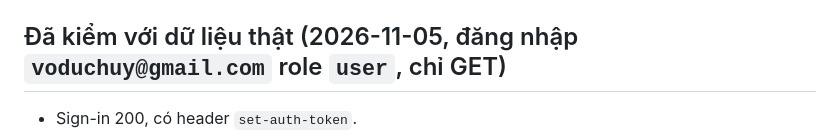
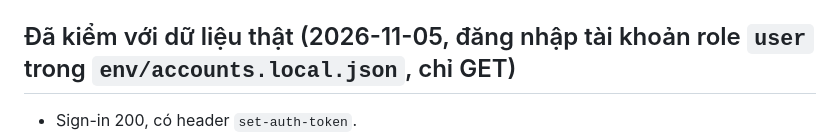
Before and after one commit to SU-KY-001/su-ky-mobile-flutter, a Markdown page: plans/261105-0200-p8-profile-history-schedule/plan.md, the part around the change. Drawn GitHub-style.

Commit message:
docs(p8): bỏ email tài khoản test khỏi plan

```diff
--- a/plans/261105-0200-p8-profile-history-schedule/plan.md
+++ b/plans/261105-0200-p8-profile-history-schedule/plan.md
@@ -49,7 +49,7 @@ Nguồn: report mục P8 + 3 scout (API, RN `AccountScreens.tsx`, code Flutter)
 - Tập `isCompleted` nhưng `percent < 100` có thể xảy ra (đếm theo narration khác): hiển thị theo `percent`, không suy ra từ `isCompleted`.
 - Test cũ của repo đang vỡ (P11); test mới của plan này phải tự biên dịch và chạy được riêng (`flutter test <file>`).
 
-## Đã kiểm với dữ liệu thật (2026-11-05, đăng nhập `voduchuy@gmail.com` role `user`, chỉ GET)
+## Đã kiểm với dữ liệu thật (2026-11-05, đăng nhập tài khoản role `user` trong `env/accounts.local.json`, chỉ GET)
 - Sign-in 200, có header `set-auth-token`.
 - `listening-history?status=all`: 200, có item thật (ví dụ "Khởi nghĩa Lam Sơn", `percent` 7.142857…, `lastPositionMs` 12502, `available: true`, series "Việt Nam thời phong kiến"). Đúng schema; `percent` thập phân xác nhận → phải làm tròn. `status=completed`: `items: []`, `total: 0`.
 - `weekly-missions`: 200 nhưng `items: []`, `totalXp: 0` cho tài khoản này (tuần bắt đầu `2026-11-01T17:00Z` = thứ Hai giờ VN). Thẻ XP phải hiển thị tốt khi 0 XP và 0 nhiệm vụ (không coi là lỗi/ẩn).
```
